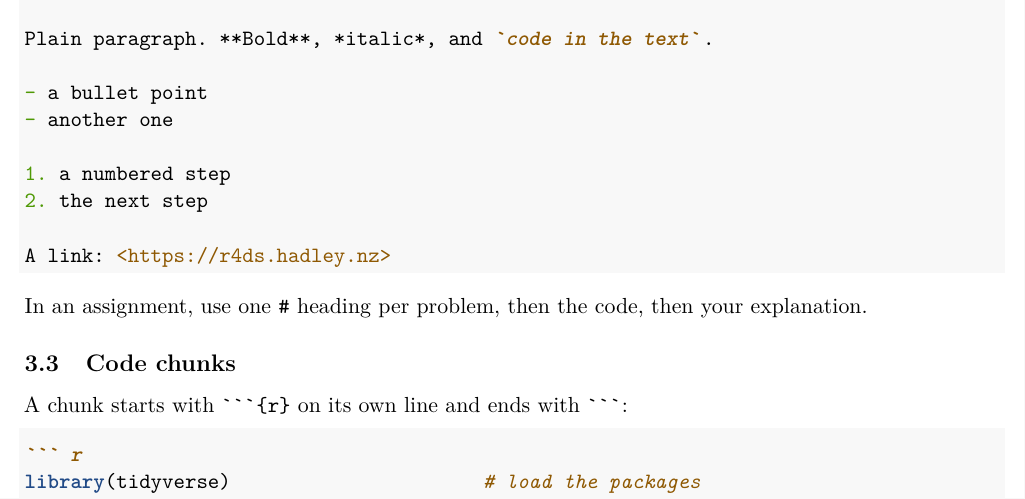
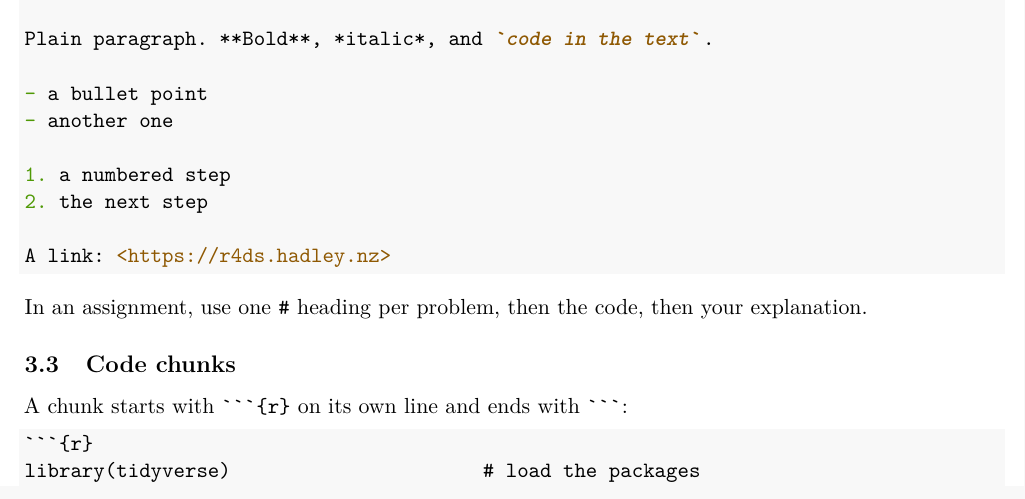
Before and after one commit to touseefhameed/oka2015-applied-data-science, an R Markdown document (lecture03/rmarkdown_guide.Rmd): part of page 2 of 5 before the commit and part of page 2 of 4 after it, cut so that both start at the same text. Rendered offline with R 4.5, knitr and Pandoc, then LaTeX, with nearby package versions.

Commit message:
fix chunk examples in the guide

`````diff
--- a/lecture03/rmarkdown_guide.Rmd
+++ b/lecture03/rmarkdown_guide.Rmd
@@ -93,7 +93,7 @@
 
 A chunk starts with ```` ```{r} ```` on its own line and ends with ```` ``` ````:
 
-````markdown
+````{verbatim}
 ```{r}
 library(tidyverse)                      # load the packages
 students <- read_csv("data/students.csv")   # read the data
`````
Also changed, not shown: lecture03/rmarkdown_guide.html, lecture03/rmarkdown_guide.pdf, lecture03/rmarkdown_guide.Rmd (2 more changed lines).
